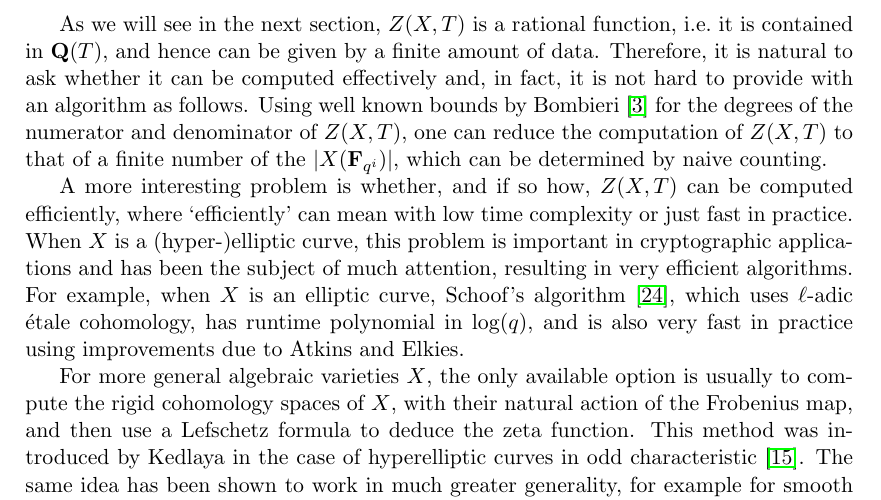
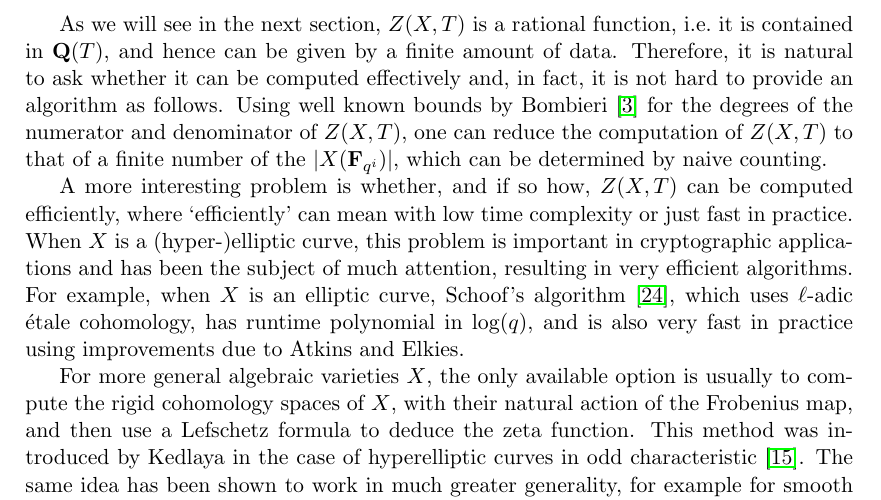
Before and after one commit to SPancratz/deformation-paper, a LaTeX document (deformation.tex): part of page 2 of 35, cut so that both start at the same text. Compiled offline with pdfLaTeX.

Commit message:
provide with
think this should just be provide, but please check

```diff
--- a/deformation.tex
+++ b/deformation.tex
@@ -221,7 +221,7 @@ As we will see in the next section, $Z(X,T)$
 is a rational function, i.e.\ it is contained in $\QQ(T)$, and
 hence can be given by a finite amount of data. Therefore, it is natural
 to ask whether it can be computed effectively and, in fact, it is not
-hard to provide with an algorithm as follows. Using well known bounds
+hard to provide an algorithm as follows. Using well known bounds
 by Bombieri~\citep{Bombieri1966} for the degrees of the numerator and
 denominator of $Z(X,T)$, one can reduce the computation of $Z(X,T)$ to that
 of a finite number of the $\card{X(\FF_{q^i})}$, which can be determined
```
